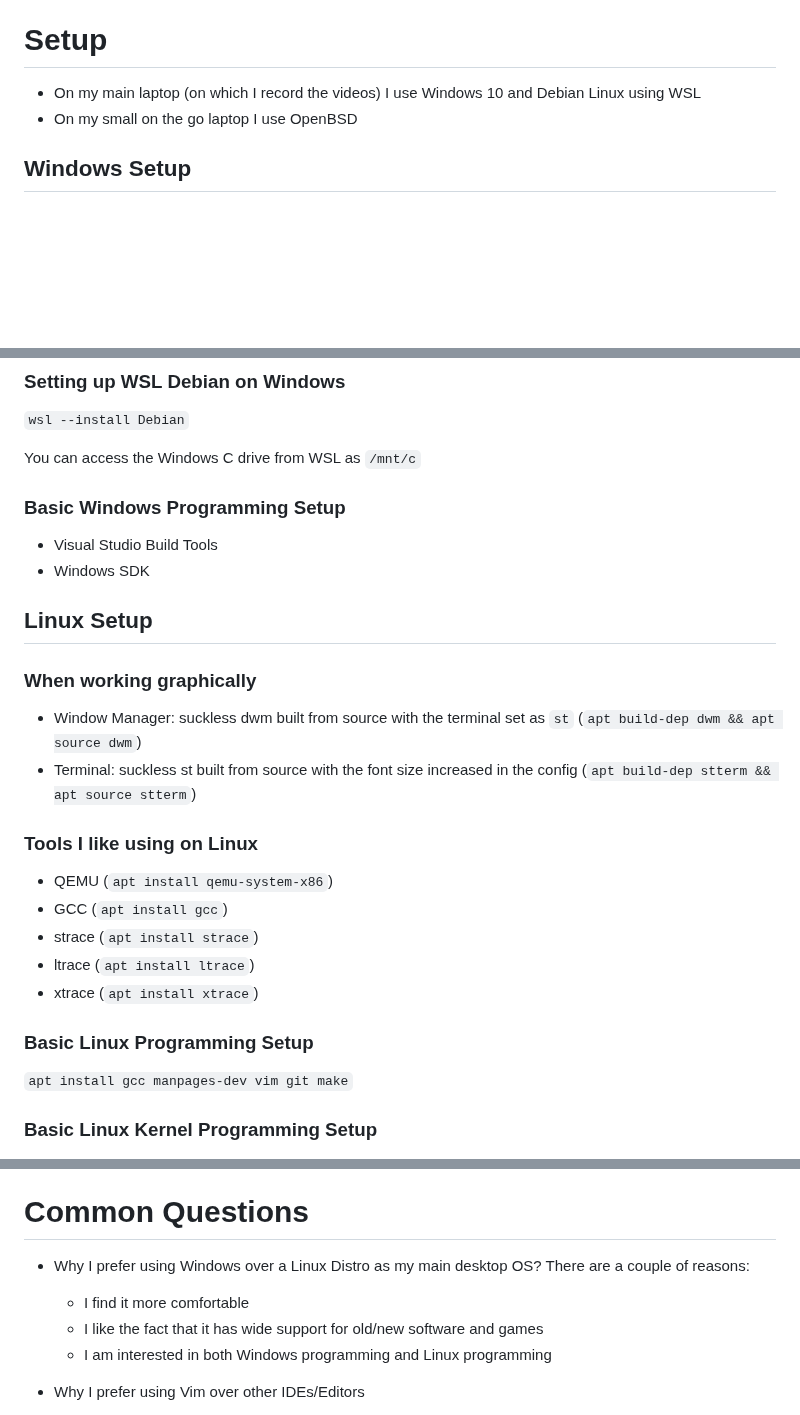
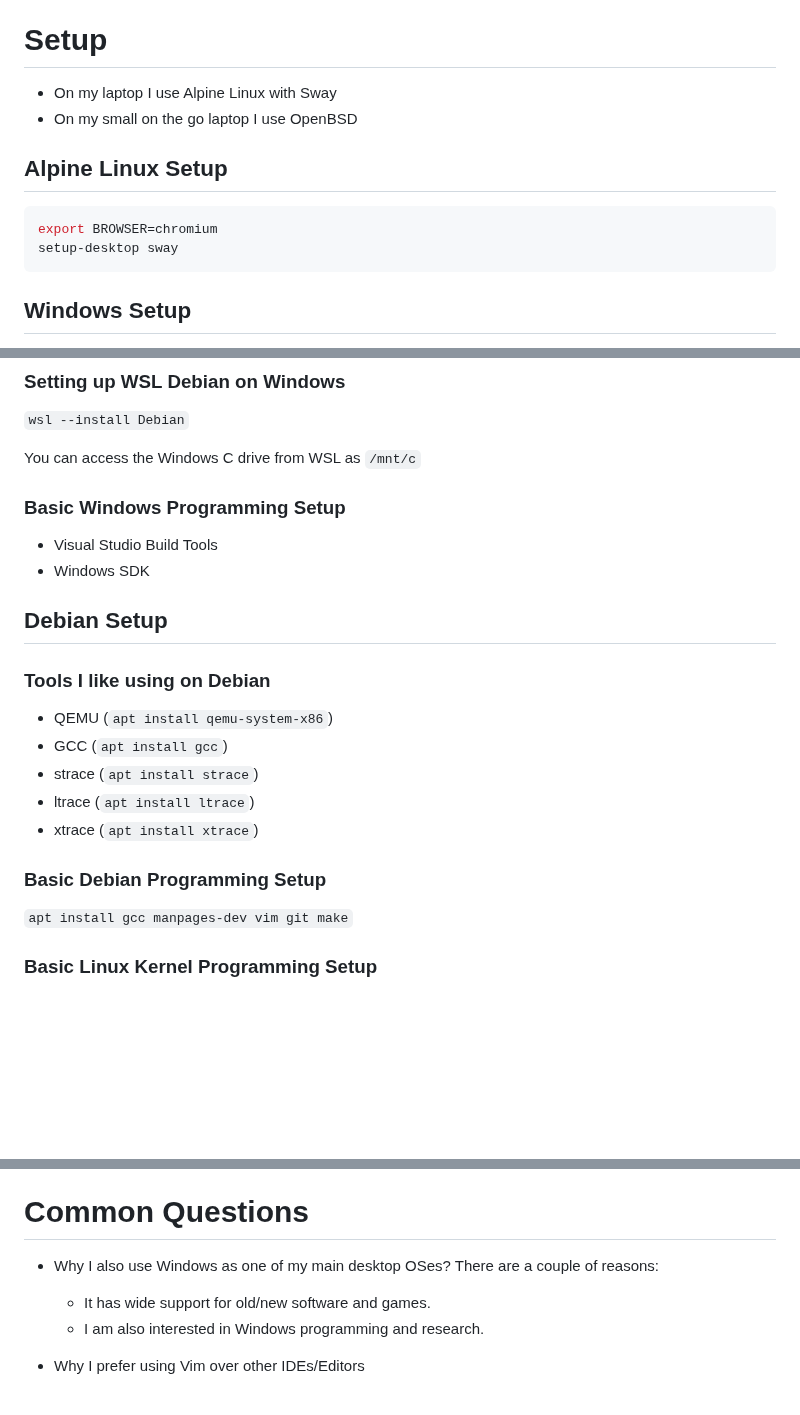
Before and after one commit to nir9/welcome, a Markdown page: README.md, 3 parts joined by grey strips. GitHub-like rendering; blank space fills up the shorter version.

Commit message:
readme: update setup information

````diff
--- a/README.md
+++ b/README.md
@@ -13,8 +13,15 @@ Here you can find the following
 
 # Setup
 
-- On my main laptop (on which I record the videos) I use Windows 10 and Debian Linux using WSL
+- On my laptop I use Alpine Linux with Sway
 - On my small on the go laptop I use OpenBSD
+
+## Alpine Linux Setup
+
+```sh
+export BROWSER=chromium
+setup-desktop sway
+```
 
 ## Windows Setup
 
@@ -42,20 +49,16 @@
 - Visual Studio Build Tools
 - Windows SDK
 
-## Linux Setup
+## Debian Setup
 
-### When working graphically
-- Window Manager: suckless dwm built from source with the terminal set as ```st``` (```apt build-dep dwm && apt source dwm```)
-- Terminal: suckless st built from source with the font size increased in the config (```apt build-dep stterm && apt source stterm```)
-
-### Tools I like using on Linux
+### Tools I like using on Debian
 - QEMU (```apt install qemu-system-x86```)
 - GCC (```apt install gcc```)
 - strace (```apt install strace```)
 - ltrace (```apt install ltrace```)
 - xtrace (```apt install xtrace```)
 
-### Basic Linux Programming Setup
+### Basic Debian Programming Setup
 
 ```apt install gcc manpages-dev vim git make```
 
@@ -129,10 +132,9 @@ Regarding the ctags program, I use "Universal Ctags". I would recommend making s
 
 # Common Questions
 
-- Why I prefer using Windows over a Linux Distro as my main desktop OS? There are a couple of reasons:
-  - I find it more comfortable
-  - I like the fact that it has wide support for old/new software and games
-  - I am interested in both Windows programming and Linux programming
+- Why I also use Windows as one of my main desktop OSes? There are a couple of reasons:
+  - It has wide support for old/new software and games.
+  - I am also interested in Windows programming and research.
 
 - Why I prefer using Vim over other IDEs/Editors
   - I have some videos about this topic but to summarize:
````
